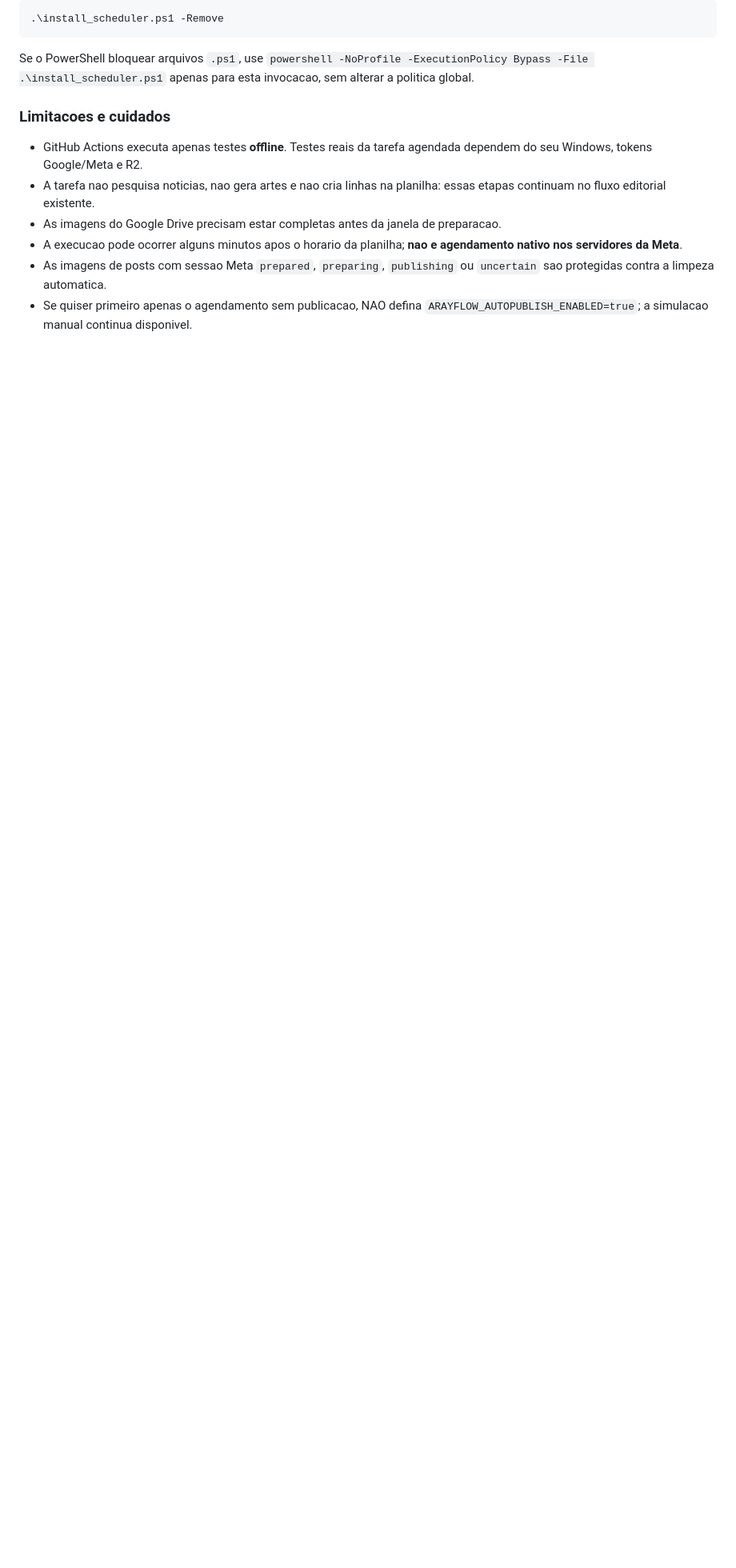
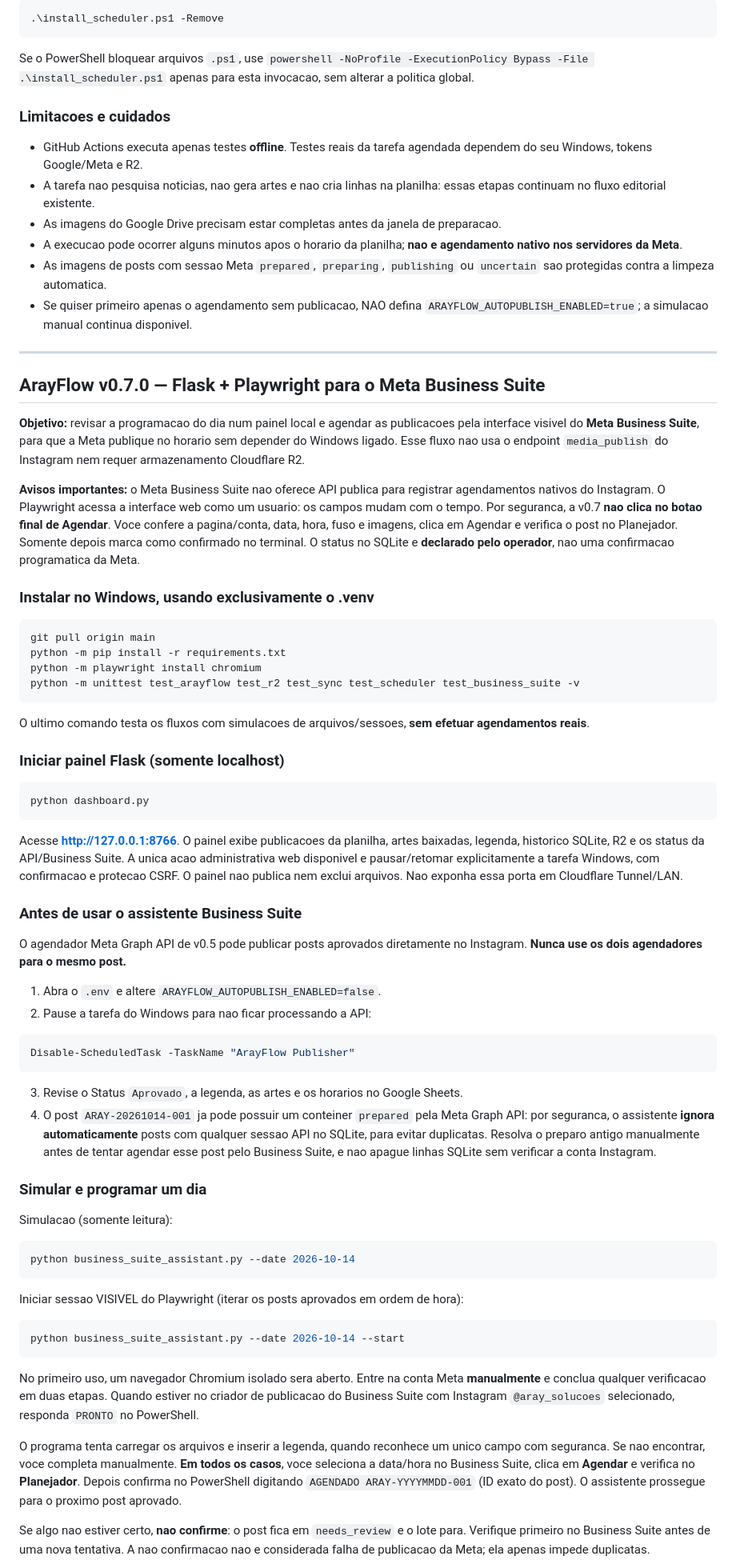
Before and after one commit to llongaray/ArayFlow, a Markdown page: README.md, the part around one of its changes. Shown at 80% size. Rendered like a GitHub page; blank space fills up the shorter version.

Commit message:
docs(v0.7): instalar painel Flask e agendamento assistido seguro no Business Suite

````diff
--- a/README.md
+++ b/README.md
@@ -340,3 +340,97 @@ Se o PowerShell bloquear arquivos `.ps1`, use `powershell -NoProfile -ExecutionP
 - A execucao pode ocorrer alguns minutos apos o horario da planilha; **nao e agendamento nativo nos servidores da Meta**.
 - As imagens de posts com sessao Meta `prepared`, `preparing`, `publishing` ou `uncertain` sao protegidas contra a limpeza automatica.
 - Se quiser primeiro apenas o agendamento sem publicacao, NAO defina `ARAYFLOW_AUTOPUBLISH_ENABLED=true`; a simulacao manual continua disponivel.
+
+
+
+---
+
+## ArayFlow v0.7.0 — Flask + Playwright para o Meta Business Suite
+
+**Objetivo:** revisar a programacao do dia num painel local e agendar as publicacoes
+pela interface visivel do **Meta Business Suite**, para que a Meta publique no
+horario sem depender do Windows ligado. Esse fluxo nao usa o endpoint
+`media_publish` do Instagram nem requer armazenamento Cloudflare R2.
+
+**Avisos importantes:** o Meta Business Suite nao oferece API publica para
+registrar agendamentos nativos do Instagram. O Playwright acessa a interface
+web como um usuario: os campos mudam com o tempo. Por seguranca, a v0.7
+**nao clica no botao final de Agendar**. Voce confere a pagina/conta, data,
+hora, fuso e imagens, clica em Agendar e verifica o post no Planejador.
+Somente depois marca como confirmado no terminal. O status no SQLite e
+**declarado pelo operador**, nao uma confirmacao programatica da Meta.
+
+### Instalar no Windows, usando exclusivamente o .venv
+
+```powershell
+git pull origin main
+python -m pip install -r requirements.txt
+python -m playwright install chromium
+python -m unittest test_arayflow test_r2 test_sync test_scheduler test_business_suite -v
+```
+
+O ultimo comando testa os fluxos com simulacoes de arquivos/sessoes, **sem
+efetuar agendamentos reais**.
+
+### Iniciar painel Flask (somente localhost)
+
+```powershell
+python dashboard.py
+```
+
+Acesse **http://127.0.0.1:8766**. O painel exibe publicacoes da planilha,
+artes baixadas, legenda, historico SQLite, R2 e os status da API/Business Suite.
+A unica acao administrativa web disponivel e pausar/retomar explicitamente
+a tarefa Windows, com confirmacao e protecao CSRF. O painel nao publica
+nem exclui arquivos. Nao exponha essa porta em Cloudflare Tunnel/LAN.
+
+### Antes de usar o assistente Business Suite
+
+O agendador Meta Graph API de v0.5 pode publicar posts aprovados diretamente
+no Instagram. **Nunca use os dois agendadores para o mesmo post.**
+
+1. Abra o `.env` e altere `ARAYFLOW_AUTOPUBLISH_ENABLED=false`.
+2. Pause a tarefa do Windows para nao ficar processando a API:
+
+```powershell
+Disable-ScheduledTask -TaskName "ArayFlow Publisher"
+```
+
+3. Revise o Status `Aprovado`, a legenda, as artes e os horarios no Google Sheets.
+4. O post `ARAY-20261014-001` ja pode possuir um conteiner `prepared` pela
+   Meta Graph API: por seguranca, o assistente **ignora automaticamente**
+   posts com qualquer sessao API no SQLite, para evitar duplicatas.
+   Resolva o preparo antigo manualmente antes de tentar agendar esse post pelo
+   Business Suite, e nao apague linhas SQLite sem verificar a conta Instagram.
+
+### Simular e programar um dia
+
+Simulacao (somente leitura):
+
+```powershell
+python business_suite_assistant.py --date 2026-10-14
+```
+
+Iniciar sessao VISIVEL do Playwright (iterar os posts aprovados em ordem de hora):
+
+```powershell
+python business_suite_assistant.py --date 2026-10-14 --start
+```
+
+No primeiro uso, um navegador Chromium isolado sera aberto. Entre na conta
+Meta **manualmente** e conclua qualquer verificacao em duas etapas.
+Quando estiver no criador de publicacao do Business Suite com Instagram
+`@aray_solucoes` selecionado, responda `PRONTO` no PowerShell.
+
+O programa tenta carregar os arquivos e inserir a legenda, quando reconhece
+um unico campo com seguranca. Se nao encontrar, voce completa manualmente.
+**Em todos os casos**, voce seleciona a data/hora no Business Suite,
+clica em **Agendar** e verifica no **Planejador**. Depois confirma no
+PowerShell digitando `AGENDADO ARAY-YYYYMMDD-001` (ID exato do post).
+O assistente prossegue para o proximo post aprovado.
+
+Se algo nao estiver certo, **nao confirme**: o post fica em
+`needs_review` e o lote para. Verifique primeiro no Business Suite
+antes de uma nova tentativa. A nao confirmacao nao e considerada falha
+de publicacao da Meta; ela apenas impede duplicatas.
+
````
Also changed, not shown: other parts of README.md (+35 -0 lines).
